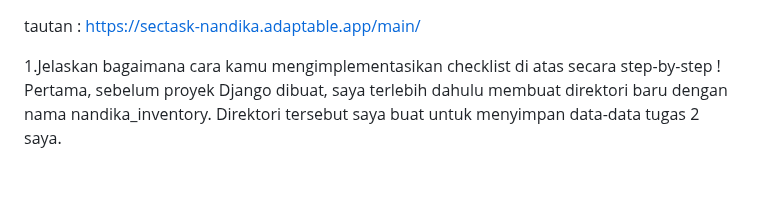
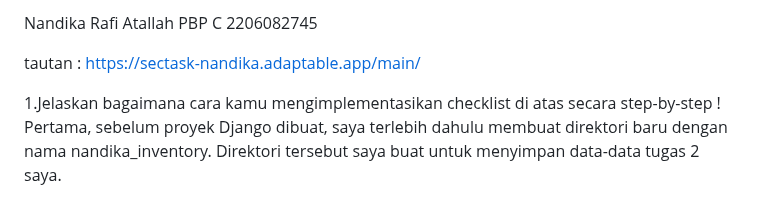
Before and after one commit to nandikarafi/nandika_inventory, a Markdown page: README.md, the part around the change. Rendered like a GitHub page; blank space fills up the shorter version.

Commit message:
selesai mengerjakan tugas 2

```diff
--- a/README.md
+++ b/README.md
@@ -1,3 +1,7 @@
+Nandika Rafi Atallah
+PBP C
+2206082745
+
 tautan : https://sectask-nandika.adaptable.app/main/
 
 1.Jelaskan bagaimana cara kamu mengimplementasikan checklist di atas secara step-by-step !
```
